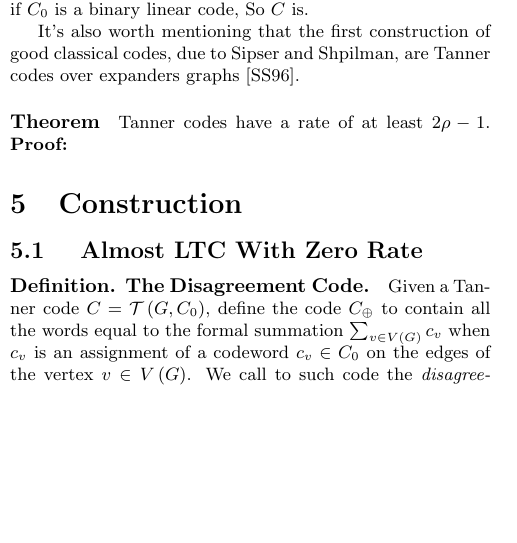
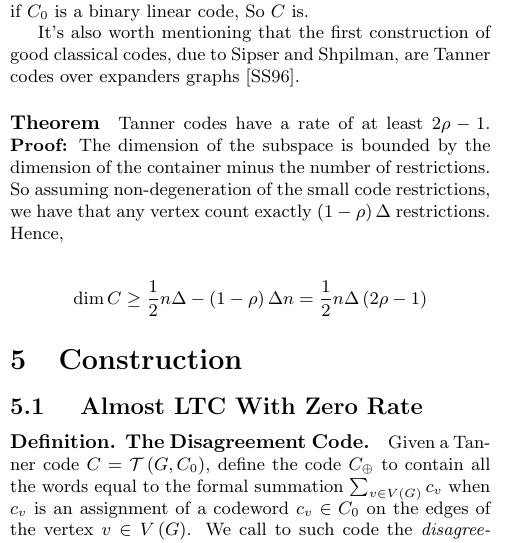
Before and after one commit to dudupo/Academic, a LaTeX document (projects/NLTES_project/ldpc_ltc.tex): part of one column of page 2 of 4, cut so that both start at the same text, the shorter picture padded with empty space. The pictures show the PDF file projects/pdfs/ldpc_ltc.pdf that the author committed with the source.

Commit message:
compiling -Tue Oct 25 07:04:20 PM IDT 2022

```diff
--- a/projects/NLTES_project/ldpc_ltc.tex
+++ b/projects/NLTES_project/ldpc_ltc.tex
@@ -108,7 +108,13 @@ The constructions require two main ingredients: a graph $\Gamma$, and for simpli
 
 It's also worth mentioning that the first construction of good classical codes, due to Sipser and Shpilman, are Tanner codes over expanders graphs \cite{ExpanderCodes}.
 \paragraph{Theorem} Tanner codes have a rate of at least $2\rho - 1$.
-\textbf{Proof:}
+\textbf{Proof:}  The dimension of the subspace is bounded by the dimension of the container minus the number of restrictions. So assuming non-degeneration of the small code restrictions, we have that any vertex count exactly $ \left( 1 - \rho  \right)\Delta $ restrictions. Hence,
+
+\begin{equation*}
+  \begin{split}
+    \dim C & \ge \frac{1}{2}n\Delta - \left( 1-\rho \right)\Delta n = \frac{1}{2}n\Delta\left( 2\rho - 1 \right)
+  \end{split}
+\end{equation*}
   \section{Construction}
 \subsection{ Almost LTC With Zero Rate}
 \paragraph{Definition. The Disagreement Code.} Given a Tanner code $C = \Tann$, define the code $C_{\oplus}$ to contain all the words equal to the formal summation $ \sum_{v \in V\left( G \right)} {c_{v} }$ when $c_{v}$ is an assignment of a codeword $ c_{v} \in C_0 $  on the edges of the vertex $ v \in V\left( G \right)$.
```
Also changed, not shown: projects/pdfs/ldpc_ltc.pdf, projects/NLTES_project/ldpc_ltc.tex (4 more changed lines).
